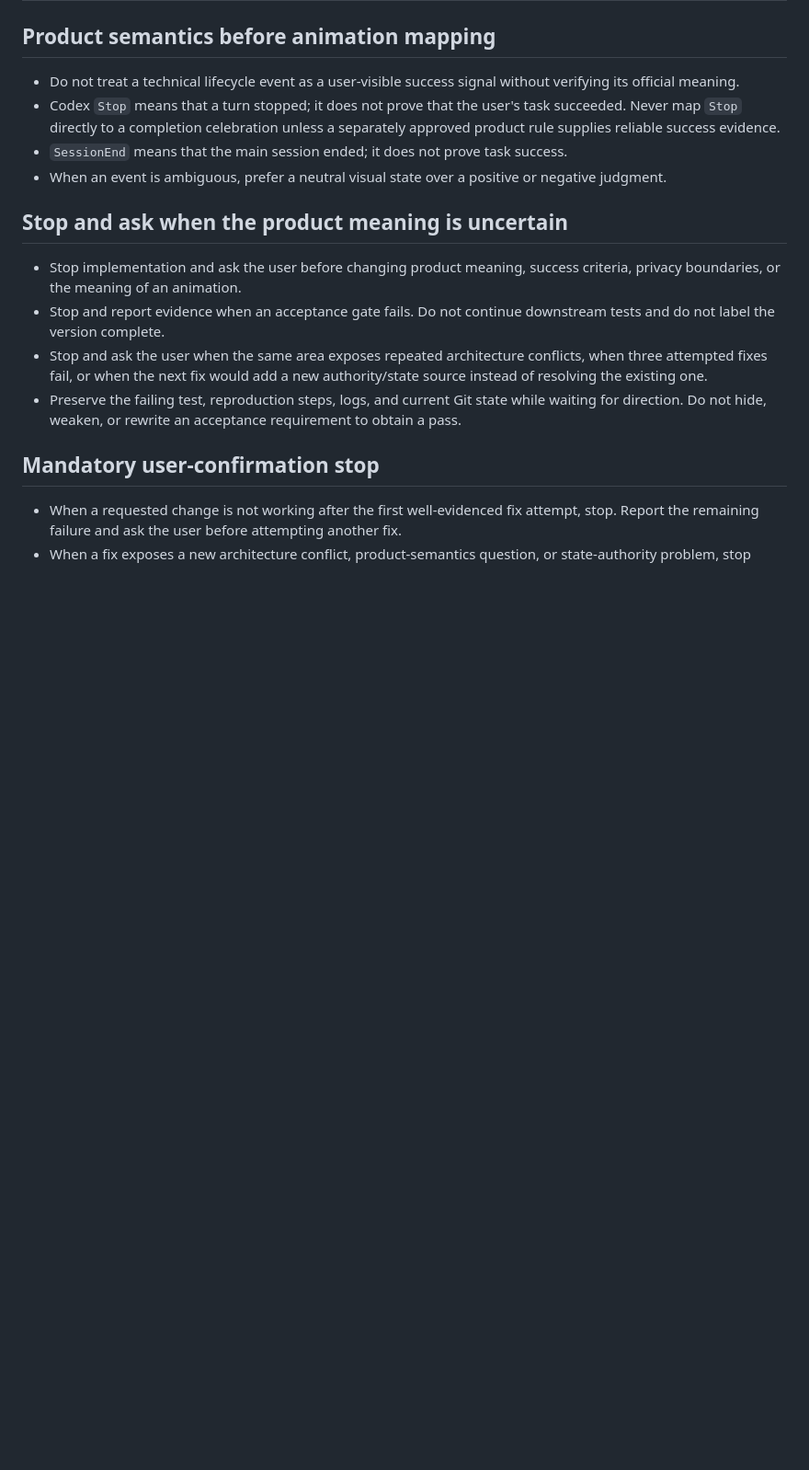
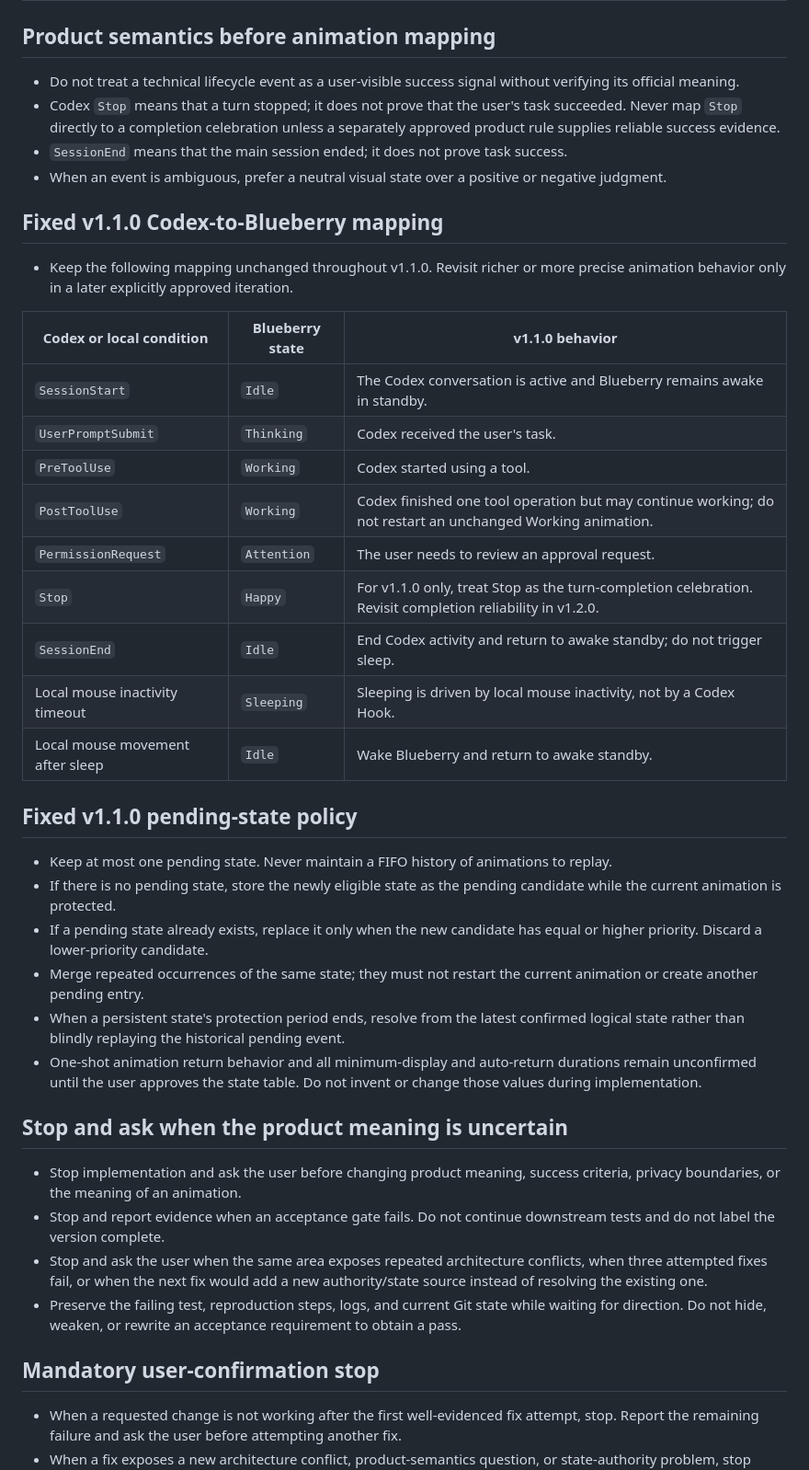
Before and after one commit to BLUEasddaaaaaaa/workbuddy-pet, a Markdown page: AGENTS.md, the part around the change. Shown at 92% size. Rendered like a GitHub page; blank space fills up the shorter version.

Commit message:
docs: fix Blueberry v1.1.0 state rules

```diff
--- a/AGENTS.md
+++ b/AGENTS.md
@@ -6,6 +6,31 @@
 - Codex `Stop` means that a turn stopped; it does not prove that the user's task succeeded. Never map `Stop` directly to a completion celebration unless a separately approved product rule supplies reliable success evidence.
 - `SessionEnd` means that the main session ended; it does not prove task success.
 - When an event is ambiguous, prefer a neutral visual state over a positive or negative judgment.
+
+## Fixed v1.1.0 Codex-to-Blueberry mapping
+
+- Keep the following mapping unchanged throughout v1.1.0. Revisit richer or more precise animation behavior only in a later explicitly approved iteration.
+
+| Codex or local condition | Blueberry state | v1.1.0 behavior |
+|---|---|---|
+| `SessionStart` | `Idle` | The Codex conversation is active and Blueberry remains awake in standby. |
+| `UserPromptSubmit` | `Thinking` | Codex received the user's task. |
+| `PreToolUse` | `Working` | Codex started using a tool. |
+| `PostToolUse` | `Working` | Codex finished one tool operation but may continue working; do not restart an unchanged Working animation. |
+| `PermissionRequest` | `Attention` | The user needs to review an approval request. |
+| `Stop` | `Happy` | For v1.1.0 only, treat Stop as the turn-completion celebration. Revisit completion reliability in v1.2.0. |
+| `SessionEnd` | `Idle` | End Codex activity and return to awake standby; do not trigger sleep. |
+| Local mouse inactivity timeout | `Sleeping` | Sleeping is driven by local mouse inactivity, not by a Codex Hook. |
+| Local mouse movement after sleep | `Idle` | Wake Blueberry and return to awake standby. |
+
+## Fixed v1.1.0 pending-state policy
+
+- Keep at most one pending state. Never maintain a FIFO history of animations to replay.
+- If there is no pending state, store the newly eligible state as the pending candidate while the current animation is protected.
+- If a pending state already exists, replace it only when the new candidate has equal or higher priority. Discard a lower-priority candidate.
+- Merge repeated occurrences of the same state; they must not restart the current animation or create another pending entry.
+- When a persistent state's protection period ends, resolve from the latest confirmed logical state rather than blindly replaying the historical pending event.
+- One-shot animation return behavior and all minimum-display and auto-return durations remain unconfirmed until the user approves the state table. Do not invent or change those values during implementation.
 
 ## Stop and ask when the product meaning is uncertain
 
```
